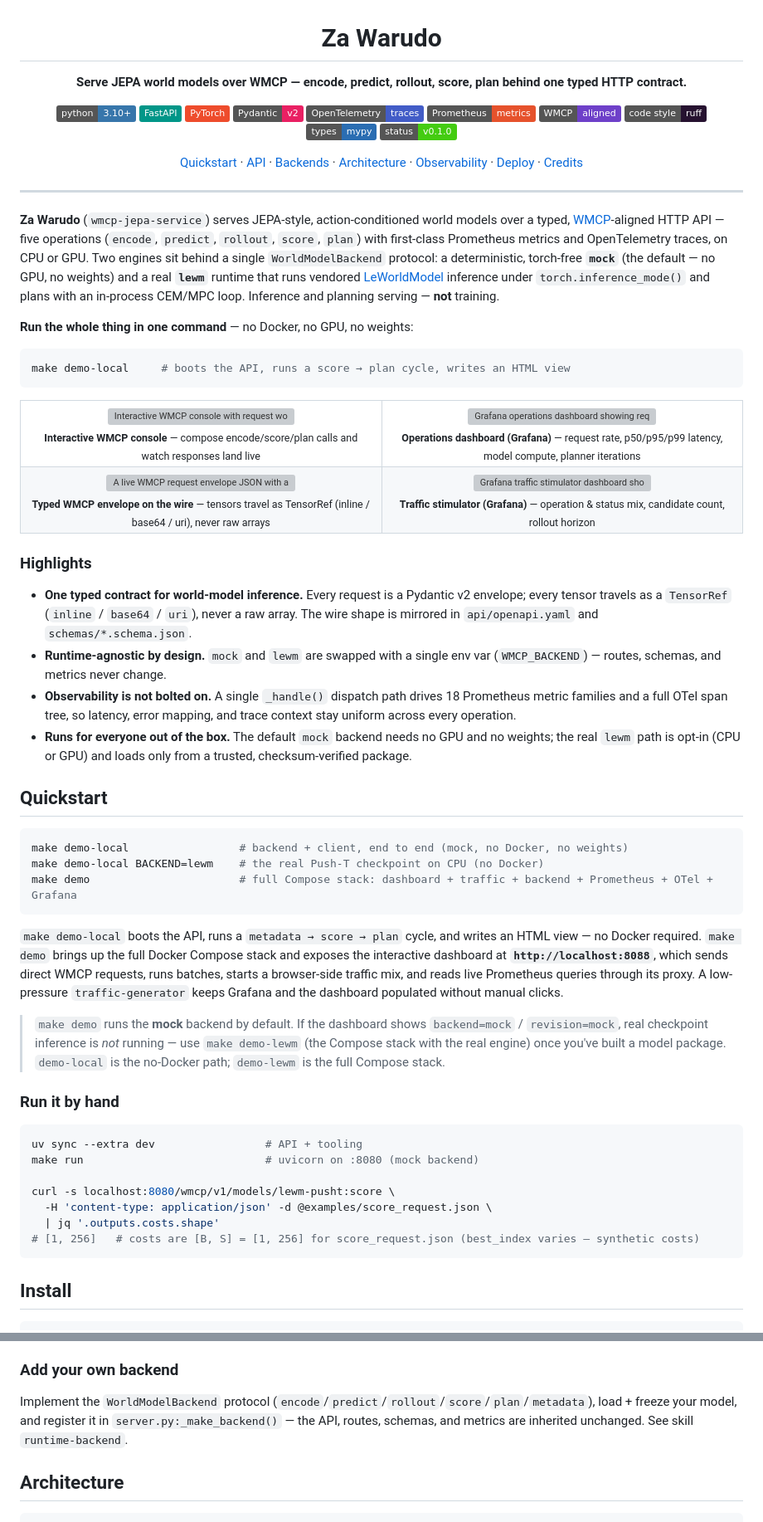
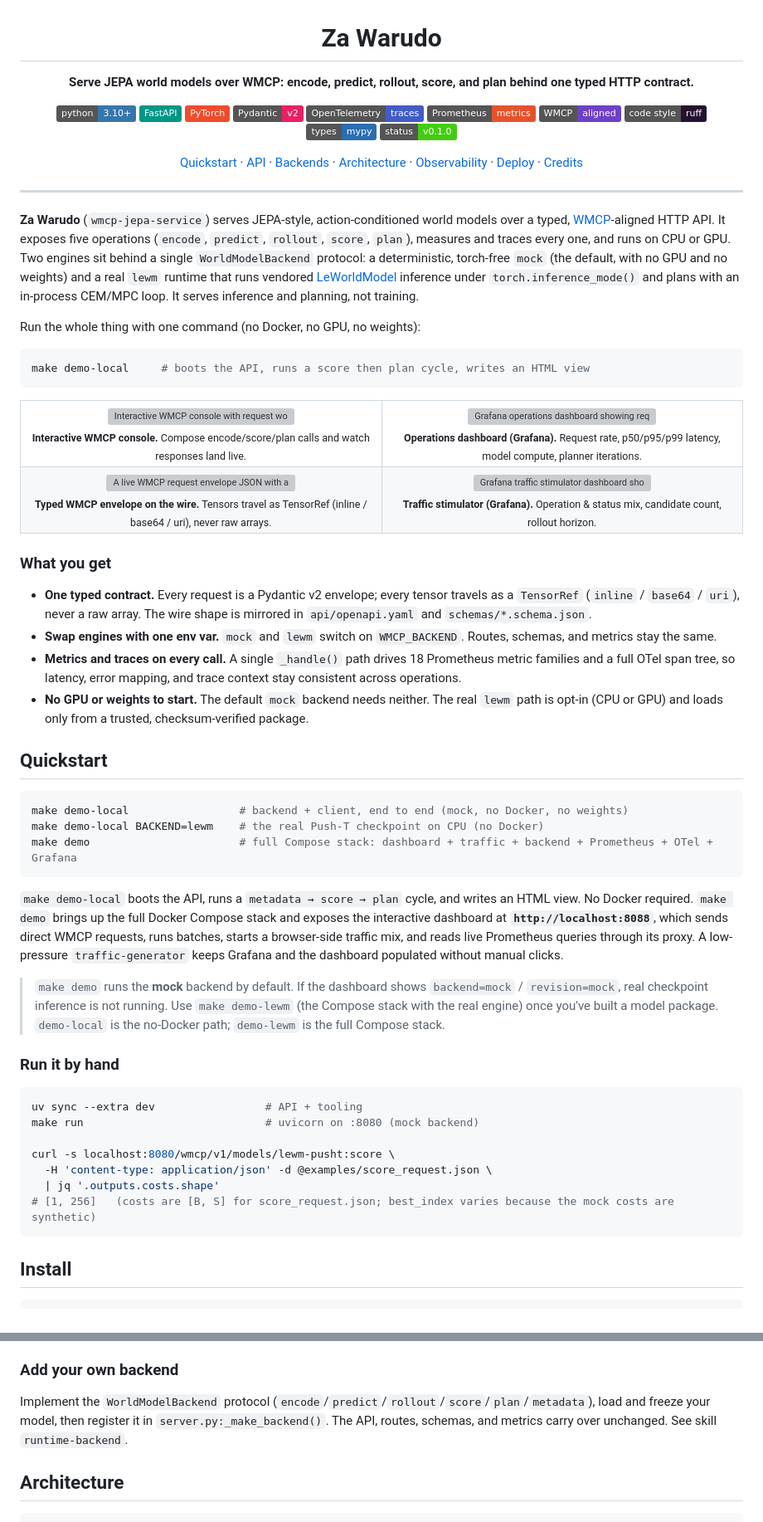
Before and after one commit to AbdelStark/zawarudo, a Markdown page: README.md, 2 parts joined by grey strips. Shown at 83% size. Rendered like a GitHub page; badges without logos; grey boxes are pictures that could not be loaded.

````diff
--- a/README.md
+++ b/README.md
@@ -2,7 +2,7 @@
 
 # Za Warudo
 
-**Serve JEPA world models over WMCP — encode, predict, rollout, score, plan behind one typed HTTP contract.**
+**Serve JEPA world models over WMCP: encode, predict, rollout, score, and plan behind one typed HTTP contract.**
 
 [![Python 3.10+](https://img.shields.io/badge/python-3.10%2B-3776AB?logo=python&logoColor=white)](https://www.python.org/)
 [![FastAPI](https://img.shields.io/badge/FastAPI-009688?logo=fastapi&logoColor=white)](https://fastapi.tiangolo.com/)
@@ -22,18 +22,17 @@
 ---
 
 **Za Warudo** (`wmcp-jepa-service`) serves JEPA-style, action-conditioned world models over a typed,
-[WMCP](rfc/0001-wmcp-world-model-inference.md)-aligned HTTP API — five operations (`encode`,
-`predict`, `rollout`, `score`, `plan`) with first-class Prometheus metrics and OpenTelemetry traces,
-on CPU or GPU. Two engines sit behind a single `WorldModelBackend` protocol: a deterministic,
-torch-free **`mock`** (the default — no GPU, no weights) and a real **`lewm`** runtime that runs
-vendored [LeWorldModel](https://huggingface.co/quentinll/lewm-pusht) inference under
-`torch.inference_mode()` and plans with an in-process CEM/MPC loop. Inference and planning serving —
-**not** training.
+[WMCP](rfc/0001-wmcp-world-model-inference.md)-aligned HTTP API. It exposes five operations
+(`encode`, `predict`, `rollout`, `score`, `plan`), measures and traces every one, and runs on CPU or
+GPU. Two engines sit behind a single `WorldModelBackend` protocol: a deterministic, torch-free
+`mock` (the default, with no GPU and no weights) and a real `lewm` runtime that runs vendored
+[LeWorldModel](https://huggingface.co/quentinll/lewm-pusht) inference under `torch.inference_mode()`
+and plans with an in-process CEM/MPC loop. It serves inference and planning, not training.
 
-**Run the whole thing in one command** — no Docker, no GPU, no weights:
+Run the whole thing with one command (no Docker, no GPU, no weights):
 
 ```bash
-make demo-local     # boots the API, runs a score → plan cycle, writes an HTML view
+make demo-local     # boots the API, runs a score then plan cycle, writes an HTML view
 ```
 
 <table>
@@ -43,14 +42,14 @@ make demo-local     # boots the API, runs a score → plan cycle, writes an HTML
         <img src="docs/assets/img/screenshots/console.png" width="100%" alt="Interactive WMCP console with request workbench, live status band, and recent-calls log">
       </a>
       <br>
-      <sub><b>Interactive WMCP console</b> — compose encode/score/plan calls and watch responses land live</sub>
+      <sub><b>Interactive WMCP console.</b> Compose encode/score/plan calls and watch responses land live.</sub>
     </td>
     <td width="50%" align="center" valign="top">
       <a href="docs/assets/img/screenshots/operations-dashboard.png">
         <img src="docs/assets/img/screenshots/operations-dashboard.png" width="100%" alt="Grafana operations dashboard showing request rate, latency percentiles, model compute, and planner iterations">
       </a>
       <br>
-      <sub><b>Operations dashboard (Grafana)</b> — request rate, p50/p95/p99 latency, model compute, planner iterations</sub>
+      <sub><b>Operations dashboard (Grafana).</b> Request rate, p50/p95/p99 latency, model compute, planner iterations.</sub>
     </td>
   </tr>
   <tr>
@@ -59,30 +58,30 @@ make demo-local     # boots the API, runs a score → plan cycle, writes an HTML
         <img src="docs/assets/img/screenshots/wmcp-request.png" width="100%" alt="A live WMCP request envelope JSON with a TensorRef tensor encoded as base64">
       </a>
       <br>
-      <sub><b>Typed WMCP envelope on the wire</b> — tensors travel as TensorRef (inline / base64 / uri), never raw arrays</sub>
+      <sub><b>Typed WMCP envelope on the wire.</b> Tensors travel as TensorRef (inline / base64 / uri), never raw arrays.</sub>
     </td>
     <td width="50%" align="center" valign="top">
       <a href="docs/assets/img/screenshots/traffic-dashboard.png">
         <img src="docs/assets/img/screenshots/traffic-dashboard.png" width="100%" alt="Grafana traffic stimulator dashboard showing operation and status mix, candidate count, and rollout horizon">
       </a>
       <br>
-      <sub><b>Traffic stimulator (Grafana)</b> — operation &amp; status mix, candidate count, rollout horizon</sub>
+      <sub><b>Traffic stimulator (Grafana).</b> Operation &amp; status mix, candidate count, rollout horizon.</sub>
     </td>
   </tr>
 </table>
 
-### Highlights
+### What you get
 
-- **One typed contract for world-model inference.** Every request is a Pydantic v2 envelope; every
-  tensor travels as a `TensorRef` (`inline` / `base64` / `uri`), never a raw array. The wire shape is
-  mirrored in `api/openapi.yaml` and `schemas/*.schema.json`.
-- **Runtime-agnostic by design.** `mock` and `lewm` are swapped with a single env var
-  (`WMCP_BACKEND`) — routes, schemas, and metrics never change.
-- **Observability is not bolted on.** A single `_handle()` dispatch path drives 18 Prometheus metric
-  families and a full OTel span tree, so latency, error mapping, and trace context stay uniform across
-  every operation.
-- **Runs for everyone out of the box.** The default `mock` backend needs no GPU and no weights; the
-  real `lewm` path is opt-in (CPU or GPU) and loads only from a trusted, checksum-verified package.
+- **One typed contract.** Every request is a Pydantic v2 envelope; every tensor travels as a
+  `TensorRef` (`inline` / `base64` / `uri`), never a raw array. The wire shape is mirrored in
+  `api/openapi.yaml` and `schemas/*.schema.json`.
+- **Swap engines with one env var.** `mock` and `lewm` switch on `WMCP_BACKEND`. Routes, schemas, and
+  metrics stay the same.
+- **Metrics and traces on every call.** A single `_handle()` path drives 18 Prometheus metric
+  families and a full OTel span tree, so latency, error mapping, and trace context stay consistent
+  across operations.
+- **No GPU or weights to start.** The default `mock` backend needs neither. The real `lewm` path is
+  opt-in (CPU or GPU) and loads only from a trusted, checksum-verified package.
 
 ## Quickstart
 
@@ -92,15 +91,15 @@ make demo-local BACKEND=lewm    # the real Push-T checkpoint on CPU (no Docker)
 make demo                       # full Compose stack: dashboard + traffic + backend + Prometheus + OTel + Grafana
 ```
 
-`make demo-local` boots the API, runs a `metadata → score → plan` cycle, and writes an HTML view — no
+`make demo-local` boots the API, runs a `metadata → score → plan` cycle, and writes an HTML view. No
 Docker required. `make demo` brings up the full Docker Compose stack and exposes the interactive
 dashboard at **`http://localhost:8088`**, which sends direct WMCP requests, runs batches, starts a
 browser-side traffic mix, and reads live Prometheus queries through its proxy. A low-pressure
 `traffic-generator` keeps Grafana and the dashboard populated without manual clicks.
 
 > `make demo` runs the **mock** backend by default. If the dashboard shows `backend=mock` /
-> `revision=mock`, real checkpoint inference is *not* running — use `make demo-lewm` (the Compose
-> stack with the real engine) once you've built a model package. `demo-local` is the no-Docker path;
+> `revision=mock`, real checkpoint inference is not running. Use `make demo-lewm` (the Compose stack
+> with the real engine) once you've built a model package. `demo-local` is the no-Docker path;
 > `demo-lewm` is the full Compose stack.
 
 ### Run it by hand
@@ -112,7 +111,7 @@ make run                            # uvicorn on :8080 (mock backend)
 curl -s localhost:8080/wmcp/v1/models/lewm-pusht:score \
   -H 'content-type: application/json' -d @examples/score_request.json \
   | jq '.outputs.costs.shape'
-# [1, 256]   # costs are [B, S] = [1, 256] for score_request.json (best_index varies — synthetic costs)
+# [1, 256]   (costs are [B, S] for score_request.json; best_index varies because the mock costs are synthetic)
 ```
 
 ## Install
@@ -215,8 +214,8 @@ weightless synthetic package for tests and demos.
 ### Add your own backend
 
 Implement the `WorldModelBackend` protocol (`encode`/`predict`/`rollout`/`score`/`plan`/`metadata`),
-load + freeze your model, and register it in `server.py:_make_backend()` — the API, routes, schemas,
-and metrics are inherited unchanged. See skill `runtime-backend`.
+load and freeze your model, then register it in `server.py:_make_backend()`. The API, routes, schemas,
+and metrics carry over unchanged. See skill `runtime-backend`.
 
 ## Architecture
 
````
Also changed, not shown: other parts of README.md (+42 -42 lines).
